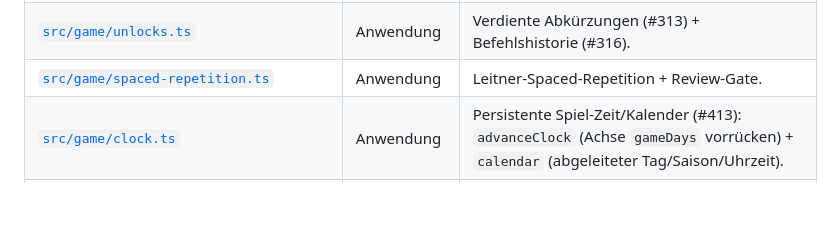
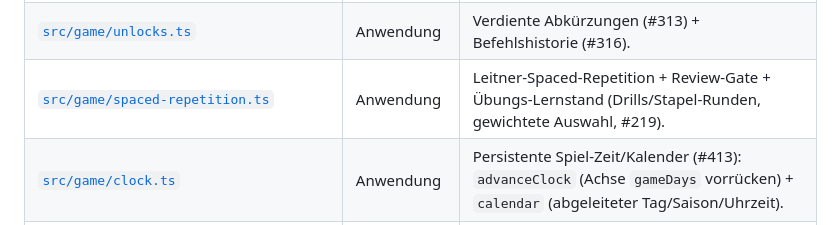
Before and after one commit to fluffels/kubequest, a Markdown page: CLAUDE.md, the part around the change. Rendered like a GitHub page; blank space fills up the shorter version.

```diff
--- a/CLAUDE.md
+++ b/CLAUDE.md
@@ -121,7 +121,7 @@ Im Repo liegen fertige npm-Run-Configs unter [`.idea/runConfigurations/`](.idea/
 | [`src/game/progression.ts`](src/game/progression.ts) | Anwendung | Quest-Fortschritt, Dev-Sprung (#329), freies Üben. |
 | [`src/game/sandbox.ts`](src/game/sandbox.ts) | Anwendung | Wiederspiel-Sandbox (#332): abgeschlossene Quest erneut spielen, Live-Stand als RAM-Lesezeichen, `save()` währenddessen No-Op. |
 | [`src/game/unlocks.ts`](src/game/unlocks.ts) | Anwendung | Verdiente Abkürzungen (#313) + Befehlshistorie (#316). |
-| [`src/game/spaced-repetition.ts`](src/game/spaced-repetition.ts) | Anwendung | Leitner-Spaced-Repetition + Review-Gate. |
+| [`src/game/spaced-repetition.ts`](src/game/spaced-repetition.ts) | Anwendung | Leitner-Spaced-Repetition + Review-Gate + Übungs-Lernstand (Drills/Stapel-Runden, gewichtete Auswahl, #219). |
 | [`src/game/clock.ts`](src/game/clock.ts) | Anwendung | Persistente Spiel-Zeit/Kalender (#413): `advanceClock` (Achse `gameDays` vorrücken) + `calendar` (abgeleiteter Tag/Saison/Uhrzeit). |
 | [`src/runtime.ts`](src/runtime.ts) | Anwendung | Laufzeit-Singletons (bricht Import-Zyklen). |
 | [`src/devpanel.ts`](src/devpanel.ts) | Anwendung | Dev-/Test-Panel (#325/#331). |
```
Also changed, not shown: docs/ticket-reihenfolge.md (+15 -16 lines).
